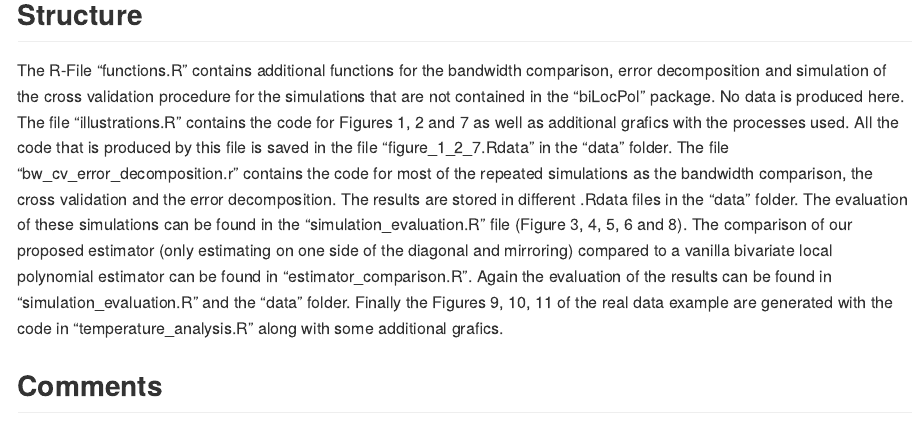
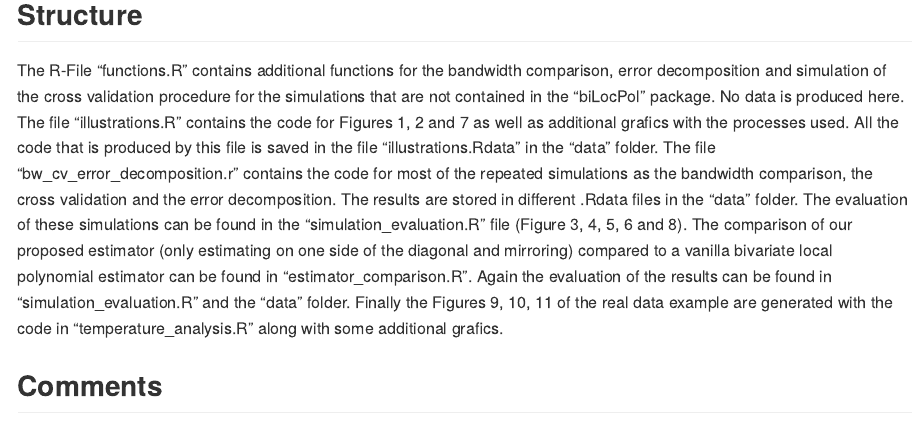
Before and after one commit to mbrgr/Optimal-Rates-Covariance-Kernel-Estimation-in-FDA, an R Markdown document (README.Rmd): the page in a window 1100 px wide, from 320 px down. Rendered offline with R 4.5, knitr and Pandoc, with nearby package versions.

Commit message:
Update README file

```diff
--- a/README.Rmd
+++ b/README.Rmd
@@ -21,7 +21,7 @@ devtools::install_github("mbrgr/biLocPol")
 ## Structure
 
 The R-File "functions.R" contains additional functions for the bandwidth comparison, error decomposition and simulation of the cross validation procedure for the simulations that are not contained in the "biLocPol" package. No data is produced here.
-The file "illustrations.R" contains the code for Figures 1, 2 and 7 as well as additional grafics with the processes used. All the code that is produced by this file is saved in the file "figure_1_2_7.Rdata" in the "data" folder. The file "bw_cv_error_decomposition.r" contains the code for most of the repeated simulations as the bandwidth comparison, the cross validation and the error decomposition. The results are stored in different .Rdata files in the "data" folder. The evaluation of these simulations can be found in the "simulation_evaluation.R" file (Figure 3, 4, 5, 6 and 8). The comparison of our proposed estimator (only estimating on one side of the diagonal and mirroring) compared to a vanilla bivariate local polynomial estimator can be found in "estimator_comparison.R". Again the evaluation of the results can be found in "simulation_evaluation.R" and the "data" folder. Finally the Figures 9, 10, 11 of the real data example are generated with the code in "temperature_analysis.R" along with some additional grafics.
+The file "illustrations.R" contains the code for Figures 1, 2 and 7 as well as additional grafics with the processes used. All the code that is produced by this file is saved in the file "illustrations.Rdata" in the "data" folder. The file "bw_cv_error_decomposition.r" contains the code for most of the repeated simulations as the bandwidth comparison, the cross validation and the error decomposition. The results are stored in different .Rdata files in the "data" folder. The evaluation of these simulations can be found in the "simulation_evaluation.R" file (Figure 3, 4, 5, 6 and 8). The comparison of our proposed estimator (only estimating on one side of the diagonal and mirroring) compared to a vanilla bivariate local polynomial estimator can be found in "estimator_comparison.R". Again the evaluation of the results can be found in "simulation_evaluation.R" and the "data" folder. Finally the Figures 9, 10, 11 of the real data example are generated with the code in "temperature_analysis.R" along with some additional grafics.
 
 ## Comments
 
```
